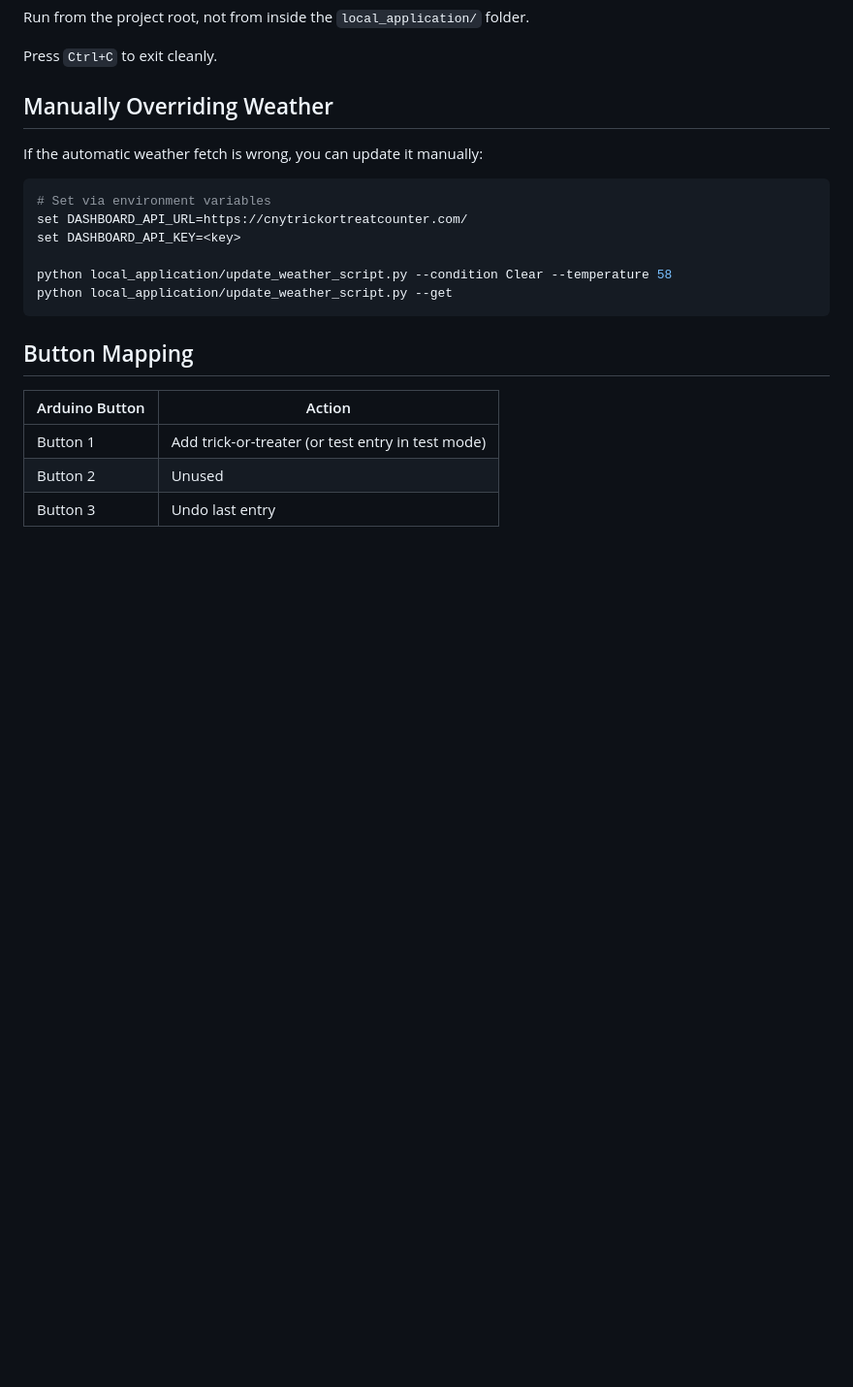
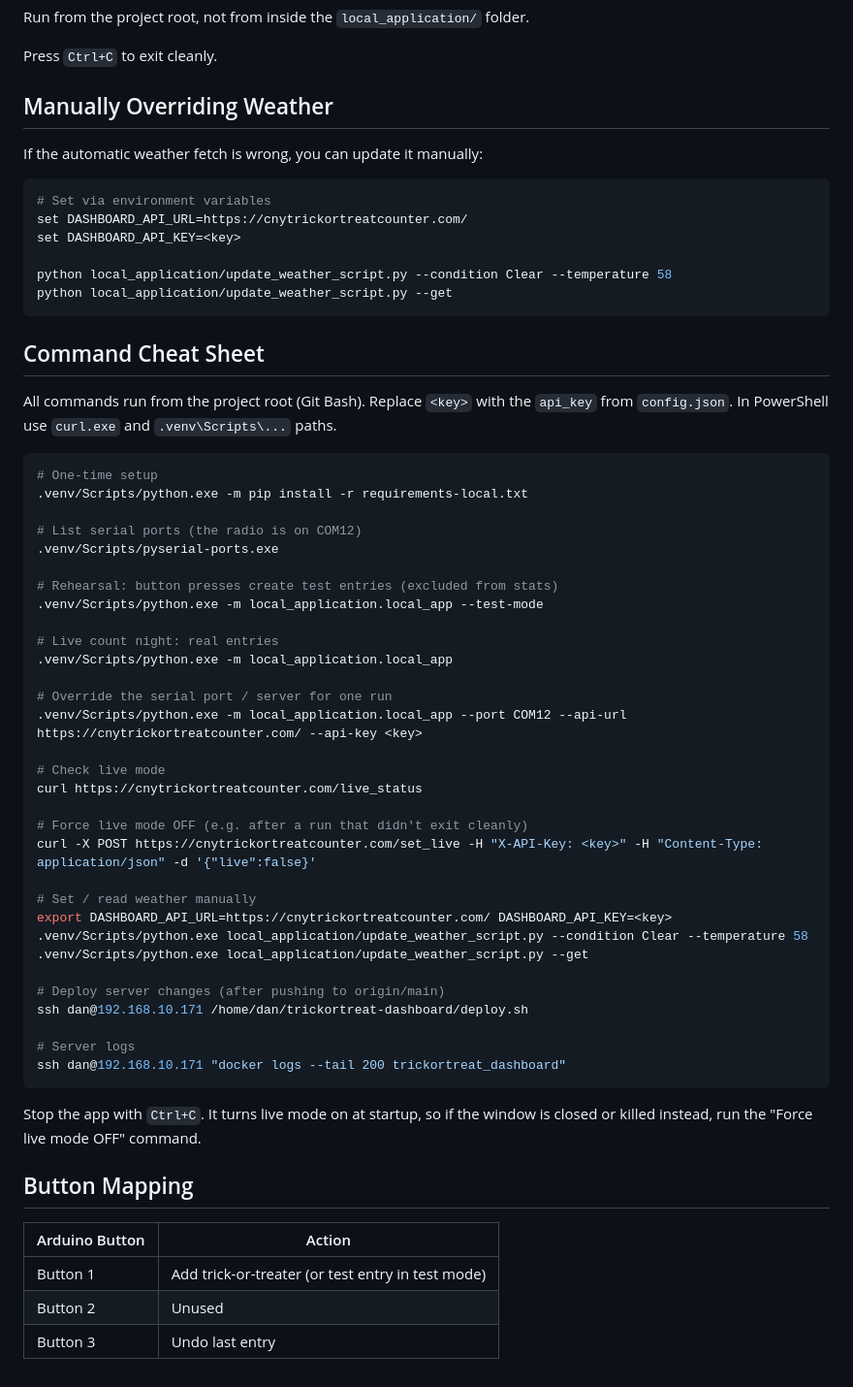
Before and after one commit to dvanvolk/TrickOrTreaterDashboard, a Markdown page: local_application/README.md, the part around the change. Shown at 97% size. Rendered like a GitHub page; blank space fills up the shorter version.

Commit message:
Update local application README
Co-Authored-By: Claude Sonnet 5.5 <noreply@anthropic.com>

````diff
--- a/local_application/README.md
+++ b/local_application/README.md
@@ -94,6 +94,46 @@ python local_application/update_weather_script.py --condition Clear --temperatur
 python local_application/update_weather_script.py --get
 ```
 
+## Command Cheat Sheet
+
+All commands run from the project root (Git Bash). Replace `<key>` with the `api_key` from `config.json`. In PowerShell use `curl.exe` and `.venv\Scripts\...` paths.
+
+```bash
+# One-time setup
+.venv/Scripts/python.exe -m pip install -r requirements-local.txt
+
+# List serial ports (the radio is on COM12)
+.venv/Scripts/pyserial-ports.exe
+
+# Rehearsal: button presses create test entries (excluded from stats)
+.venv/Scripts/python.exe -m local_application.local_app --test-mode
+
+# Live count night: real entries
+.venv/Scripts/python.exe -m local_application.local_app
+
+# Override the serial port / server for one run
+.venv/Scripts/python.exe -m local_application.local_app --port COM12 --api-url https://cnytrickortreatcounter.com/ --api-key <key>
+
+# Check live mode
+curl https://cnytrickortreatcounter.com/live_status
+
+# Force live mode OFF (e.g. after a run that didn't exit cleanly)
+curl -X POST https://cnytrickortreatcounter.com/set_live -H "X-API-Key: <key>" -H "Content-Type: application/json" -d '{"live":false}'
+
+# Set / read weather manually
+export DASHBOARD_API_URL=https://cnytrickortreatcounter.com/ DASHBOARD_API_KEY=<key>
+.venv/Scripts/python.exe local_application/update_weather_script.py --condition Clear --temperature 58
+.venv/Scripts/python.exe local_application/update_weather_script.py --get
+
+# Deploy server changes (after pushing to origin/main)
+ssh dan@192.168.10.171 /home/dan/trickortreat-dashboard/deploy.sh
+
+# Server logs
+ssh dan@192.168.10.171 "docker logs --tail 200 trickortreat_dashboard"
+```
+
+Stop the app with `Ctrl+C`. It turns live mode on at startup, so if the window is closed or killed instead, run the "Force live mode OFF" command.
+
 ## Button Mapping
 
 | Arduino Button | Action |
````
